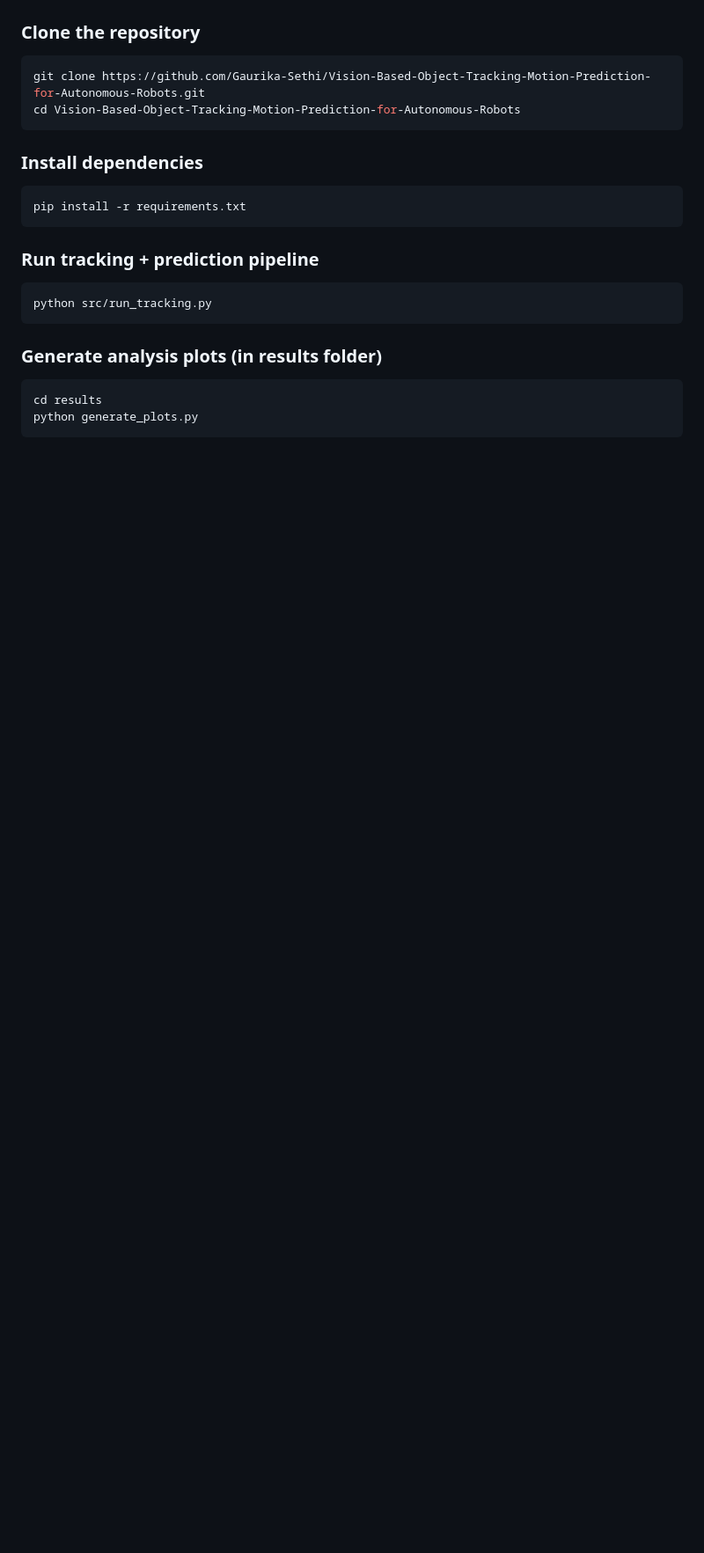
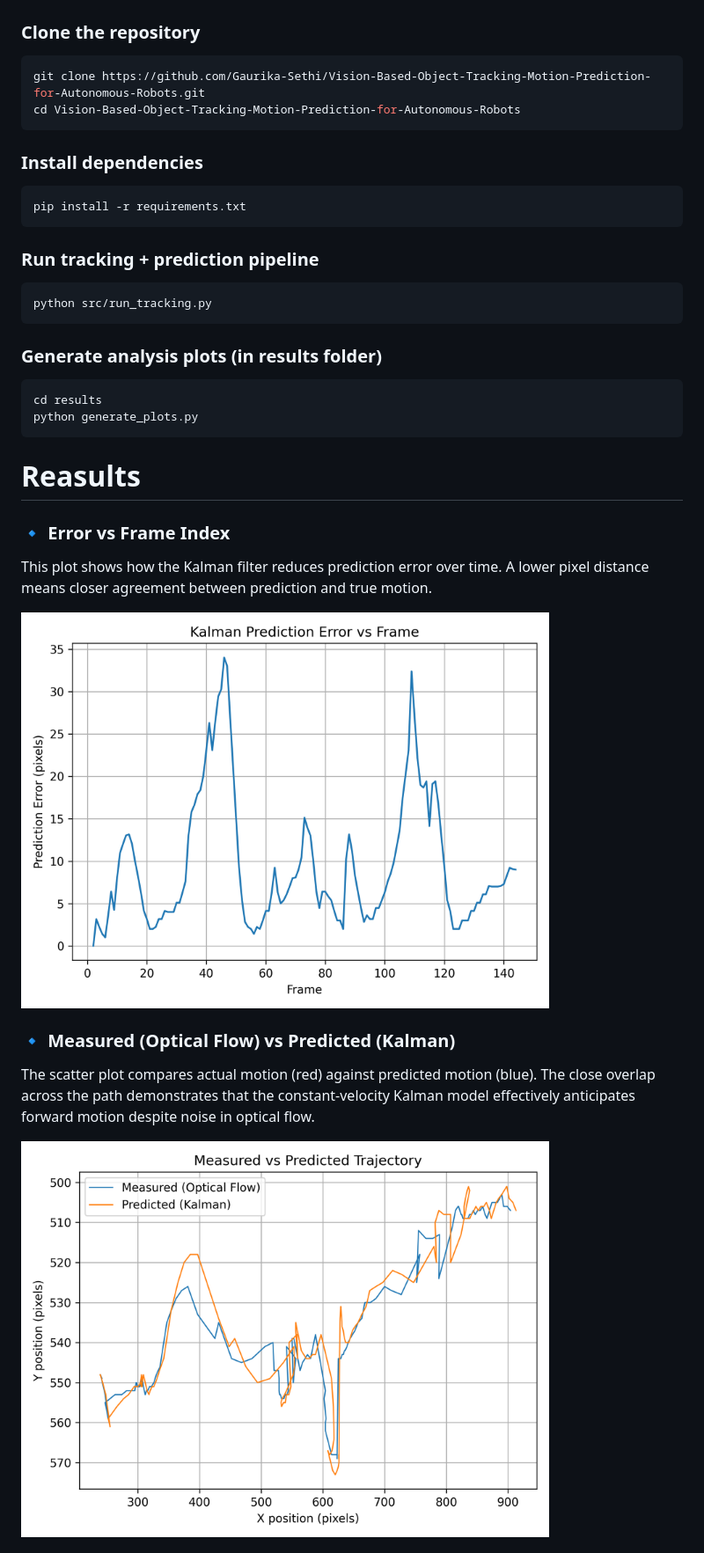
Before and after one commit to Gaurika-Sethi/Vision-Based-Object-Tracking-Motion-Prediction-for-Autonomous-Robots, a Markdown page: readme.md, the part around the change printed below. Shown: that part at 88% size. GitHub-like rendering; blank space fills up the shorter version.

````diff
--- a/readme.md
+++ b/readme.md
@@ -114,3 +114,18 @@ python src/run_tracking.py
 cd results
 python generate_plots.py
 ```
+# Reasults
+
+### 🔹 Error vs Frame Index
+This plot shows how the Kalman filter reduces prediction error over time.
+A lower pixel distance means closer agreement between prediction and true motion.
+
+<img src="results/error_vs_frame_plot.png" width="600">
+
+### 🔹 Measured (Optical Flow) vs Predicted (Kalman)
+The scatter plot compares actual motion (red) against predicted motion (blue).
+The close overlap across the path demonstrates that the constant-velocity Kalman model
+effectively anticipates forward motion despite noise in optical flow.
+
+<img src="results/measured_vs_predicted_scatter.png" width="600">
+
````
Also changed, not shown: other parts of readme.md (+6 -4 lines).
